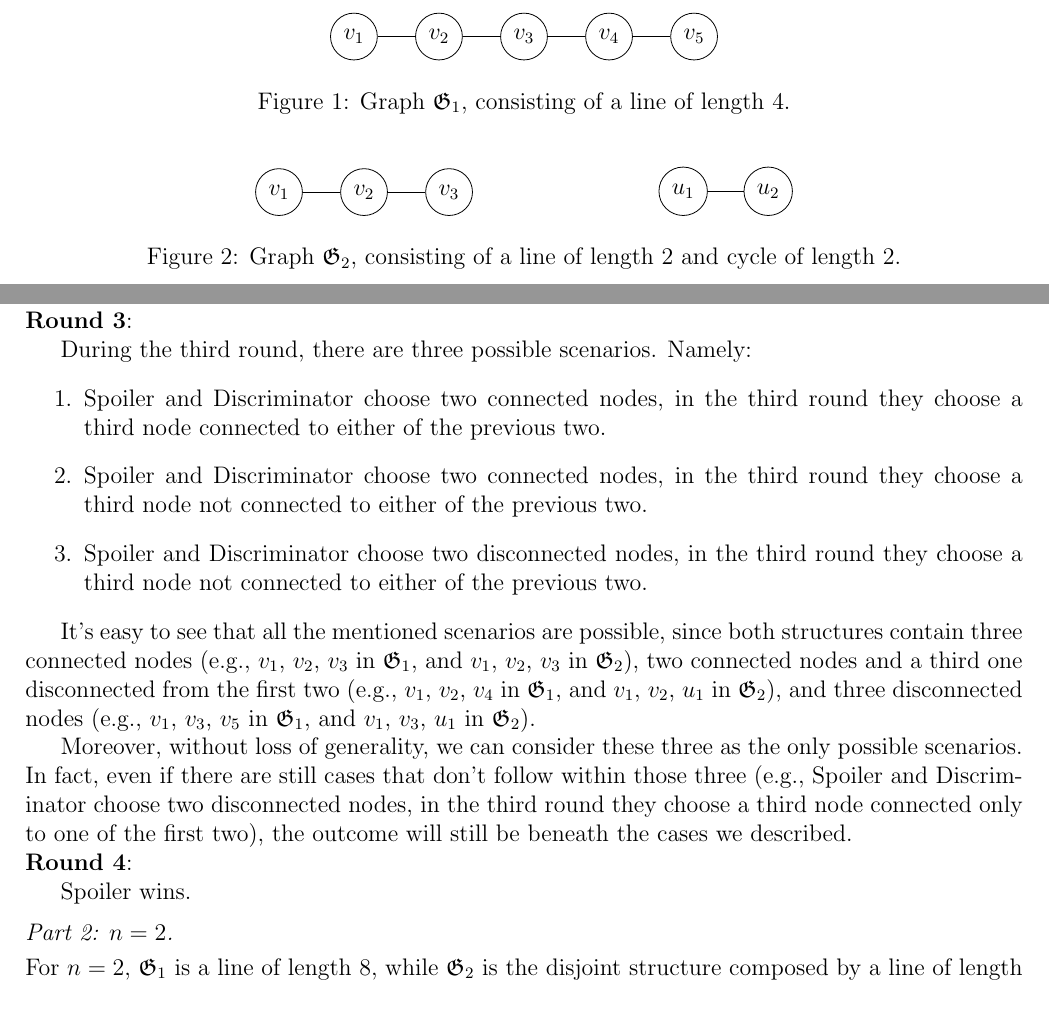
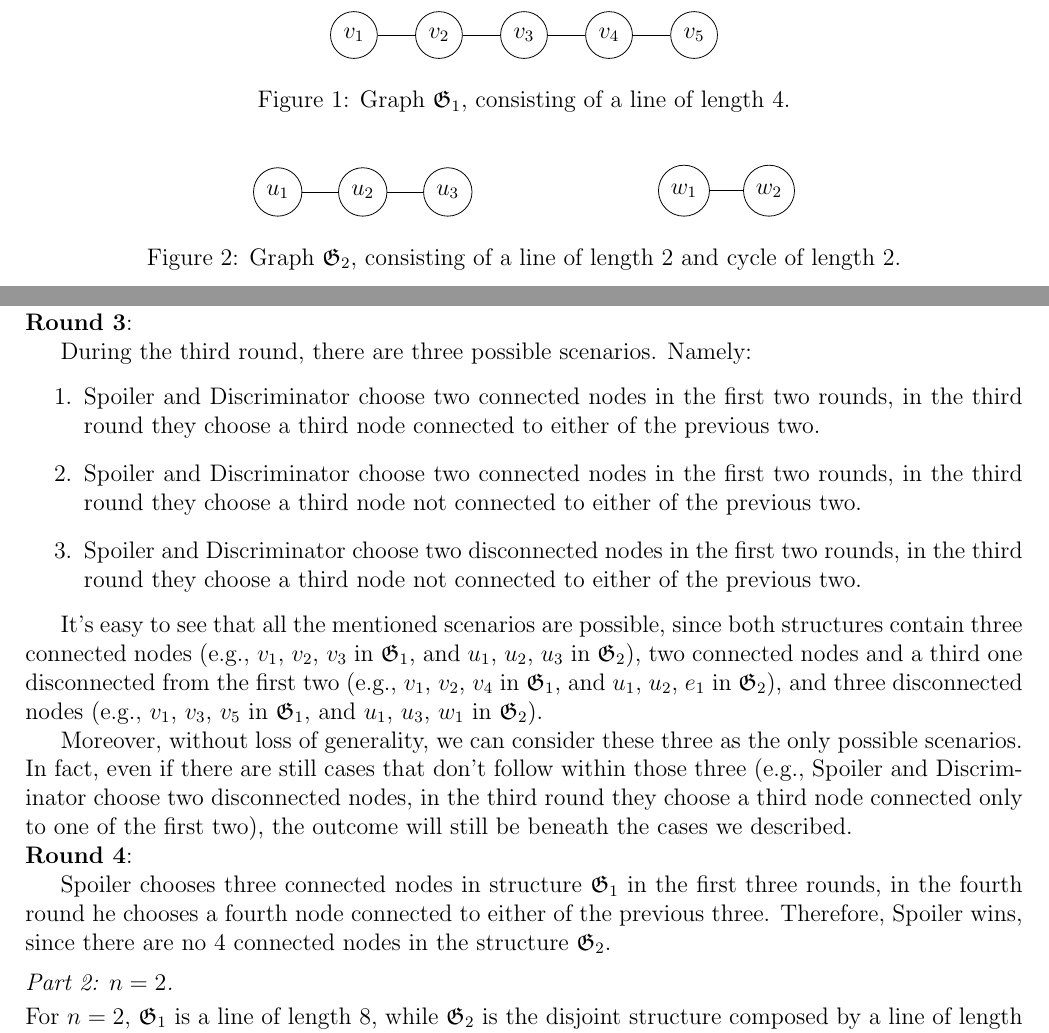
Before and after one commit to mikcnt/MLCS, a LaTeX problem sheet (hw-2/hw2.tex, which reads hw-2/ex1_6_1_g2.tex): two parts of pages 1 and 2 of 2, joined at a grey line, cut so that both start at the same text. Compiled offline with pdfLaTeX.

Commit message:
Finish round 4 ex 1.6 n = 1 and fixes in graphs notation

```diff
--- a/hw-2/ex1_6_1_g2.tex
+++ b/hw-2/ex1_6_1_g2.tex
@@ -1,15 +1,15 @@
 \begin{figure}[h]
 	\begin{tikzpicture}[node distance={15mm}, main/.style = {draw, circle}]
-		\node[main] (1) {$v_1$};
-		\node[main] (2) [right of=1] {$v_2$};
-		\node[main] (3) [right of=2] {$v_3$};
+		\node[main] (1) {$u_1$};
+		\node[main] (2) [right of=1] {$u_2$};
+		\node[main] (3) [right of=2] {$u_3$};
 		\draw (1) -- (2);
 		\draw (2) -- (3);
 	\end{tikzpicture}
 	\hspace{3cm}
 	\begin{tikzpicture}[node distance={15mm}, main/.style = {draw, circle}]
-		\node[main] (1) {$u_1$};
-		\node[main] (2) [right of=1] {$u_2$};
+		\node[main] (1) {$w_1$};
+		\node[main] (2) [right of=1] {$w_2$};
 		\draw (1) -- (2);
 	\end{tikzpicture}
 	\centering
--- a/hw-2/hw2.tex
+++ b/hw-2/hw2.tex
@@ -78,18 +78,18 @@ During the second round, Spoiler can either select a node connected to the first
 
 During the third round, there are three possible scenarios. Namely:
 \begin{enumerate}
-\item Spoiler and Discriminator choose two connected nodes, in the third round they choose a third node connected to either of the previous two.
-\item Spoiler and Discriminator choose two connected nodes, in the third round they choose a third node not connected to either of the previous two.
-\item Spoiler and Discriminator choose two disconnected nodes, in the third round they choose a third node not connected to either of the previous two.
+\item Spoiler and Discriminator choose two connected nodes in the first two rounds, in the third round they choose a third node connected to either of the previous two.
+\item Spoiler and Discriminator choose two connected nodes in the first two rounds, in the third round they choose a third node not connected to either of the previous two.
+\item Spoiler and Discriminator choose two disconnected nodes in the first two rounds, in the third round they choose a third node not connected to either of the previous two.
 \end{enumerate}
 
-It's easy to see that all the mentioned scenarios are possible, since both structures contain three connected nodes (e.g., $v_1$, $v_2$, $v_3$ in $\mathfrak{G}_1$, and $v_1$, $v_2$, $v_3$ in $\mathfrak{G}_2$), two connected nodes and a third one disconnected from the first two (e.g., $v_1$, $v_2$, $v_4$ in $\mathfrak{G}_1$, and $v_1$, $v_2$, $u_1$ in $\mathfrak{G}_2$), and three disconnected nodes (e.g., $v_1$, $v_3$, $v_5$ in $\mathfrak{G}_1$, and $v_1$, $v_3$, $u_1$ in $\mathfrak{G}_2$).
+It's easy to see that all the mentioned scenarios are possible, since both structures contain three connected nodes (e.g., $v_1$, $v_2$, $v_3$ in $\mathfrak{G}_1$, and $u_1$, $u_2$, $u_3$ in $\mathfrak{G}_2$), two connected nodes and a third one disconnected from the first two (e.g., $v_1$, $v_2$, $v_4$ in $\mathfrak{G}_1$, and $u_1$, $u_2$, $e_1$ in $\mathfrak{G}_2$), and three disconnected nodes (e.g., $v_1$, $v_3$, $v_5$ in $\mathfrak{G}_1$, and $u_1$, $u_3$, $w_1$ in $\mathfrak{G}_2$).
 
 Moreover, without loss of generality, we can consider these three as the only possible scenarios. In fact, even if there are still cases that don't follow within those three (e.g., Spoiler and Discriminator choose two disconnected nodes, in the third round they choose a third node connected only to one of the first two), the outcome will still be beneath the cases we described.
 \\
 \textbf{Round 4}:
 
-Spoiler wins.
+Spoiler chooses three connected nodes in structure $\mathfrak{G}_1$ in the first three rounds, in the fourth round he chooses a fourth node connected to either of the previous three. Therefore, Spoiler wins, since there are no 4 connected nodes in the structure $\mathfrak{G}_2$.
 
 
 
```
Also changed, not shown: hw-2/hw2.pdf.
